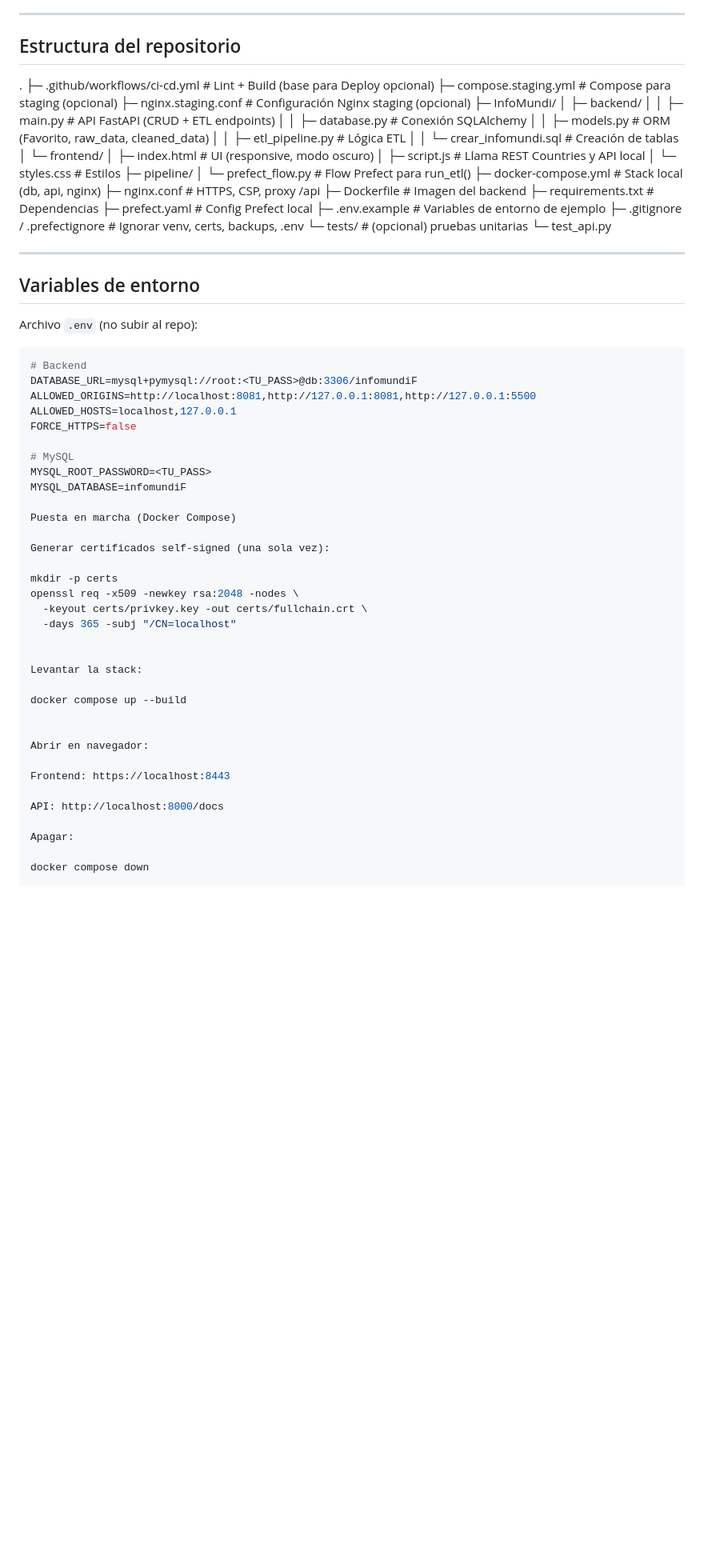
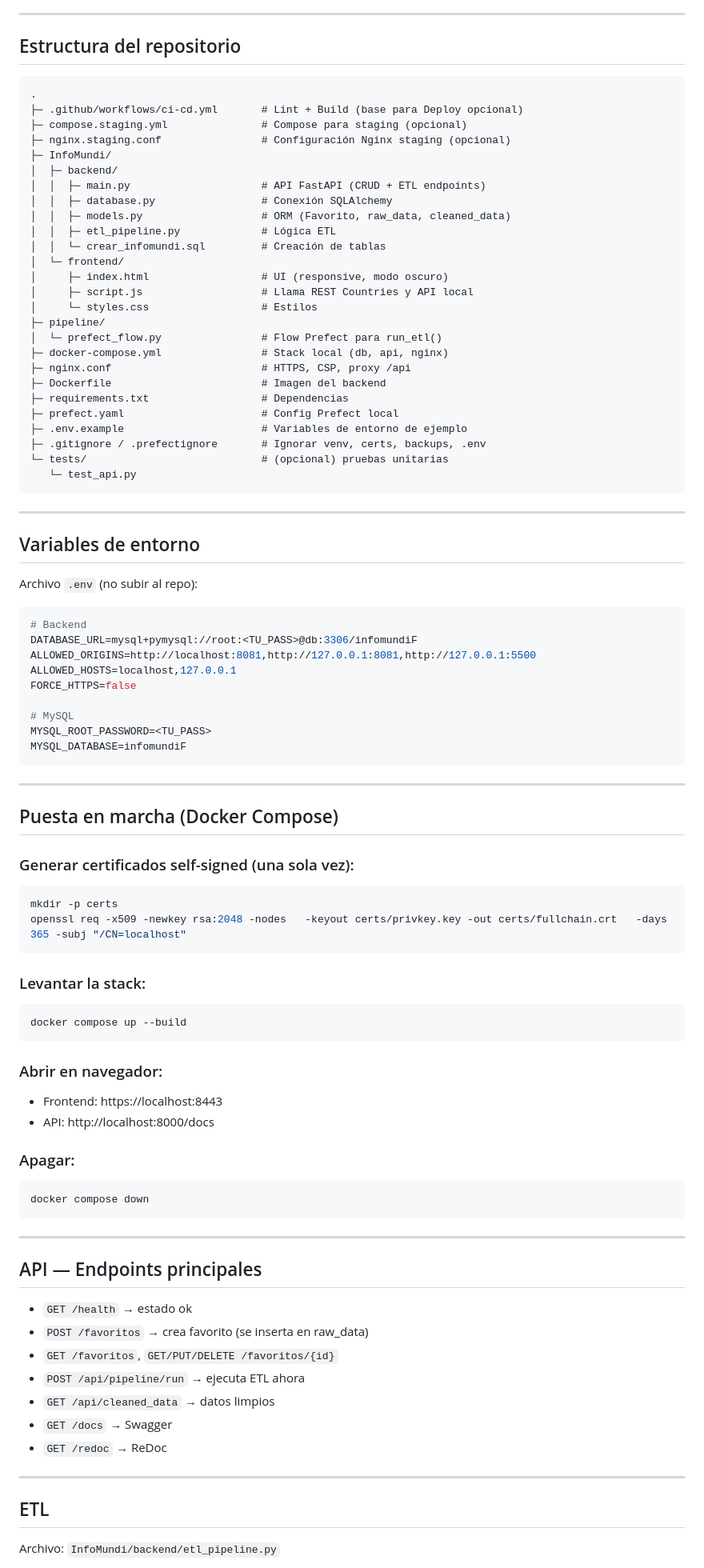
Before and after one commit to Guadalupec-g/Proyecto_Final_Programacion_Web, a Markdown page: README.md, the part around the change printed below. Shown: that part at 80% size. GitHub-like rendering; blank space fills up the shorter version.

````diff
--- a/README.md
+++ b/README.md
@@ -295,35 +55,34 @@ Prefect (flows/tasks) ← orquesta ejecución ETL
 
 ## Estructura del repositorio
 
-
-
+```
 .
-├─ .github/workflows/ci-cd.yml # Lint + Build (base para Deploy opcional)
-├─ compose.staging.yml # Compose para staging (opcional)
-├─ nginx.staging.conf # Configuración Nginx staging (opcional)
+├─ .github/workflows/ci-cd.yml       # Lint + Build (base para Deploy opcional)
+├─ compose.staging.yml               # Compose para staging (opcional)
+├─ nginx.staging.conf                # Configuración Nginx staging (opcional)
 ├─ InfoMundi/
-│ ├─ backend/
-│ │ ├─ main.py # API FastAPI (CRUD + ETL endpoints)
-│ │ ├─ database.py # Conexión SQLAlchemy
-│ │ ├─ models.py # ORM (Favorito, raw_data, cleaned_data)
-│ │ ├─ etl_pipeline.py # Lógica ETL
-│ │ └─ crear_infomundi.sql # Creación de tablas
-│ └─ frontend/
-│ ├─ index.html # UI (responsive, modo oscuro)
-│ ├─ script.js # Llama REST Countries y API local
-│ └─ styles.css # Estilos
+│  ├─ backend/
+│  │  ├─ main.py                     # API FastAPI (CRUD + ETL endpoints)
+│  │  ├─ database.py                 # Conexión SQLAlchemy
+│  │  ├─ models.py                   # ORM (Favorito, raw_data, cleaned_data)
+│  │  ├─ etl_pipeline.py             # Lógica ETL
+│  │  └─ crear_infomundi.sql         # Creación de tablas
+│  └─ frontend/
+│     ├─ index.html                  # UI (responsive, modo oscuro)
+│     ├─ script.js                   # Llama REST Countries y API local
+│     └─ styles.css                  # Estilos
 ├─ pipeline/
-│ └─ prefect_flow.py # Flow Prefect para run_etl()
-├─ docker-compose.yml # Stack local (db, api, nginx)
-├─ nginx.conf # HTTPS, CSP, proxy /api
-├─ Dockerfile # Imagen del backend
-├─ requirements.txt # Dependencias
-├─ prefect.yaml # Config Prefect local
-├─ .env.example # Variables de entorno de ejemplo
-├─ .gitignore / .prefectignore # Ignorar venv, certs, backups, .env
-└─ tests/ # (opcional) pruebas unitarias
-└─ test_api.py
-
+│  └─ prefect_flow.py                # Flow Prefect para run_etl()
+├─ docker-compose.yml                # Stack local (db, api, nginx)
+├─ nginx.conf                        # HTTPS, CSP, proxy /api
+├─ Dockerfile                        # Imagen del backend
+├─ requirements.txt                  # Dependencias
+├─ prefect.yaml                      # Config Prefect local
+├─ .env.example                      # Variables de entorno de ejemplo
+├─ .gitignore / .prefectignore       # Ignorar venv, certs, backups, .env
+└─ tests/                            # (opcional) pruebas unitarias
+   └─ test_api.py
+```
 
 ---
 
@@ -341,29 +100,47 @@ FORCE_HTTPS=false
 # MySQL
 MYSQL_ROOT_PASSWORD=<TU_PASS>
 MYSQL_DATABASE=infomundiF
+```
 
-Puesta en marcha (Docker Compose)
+---
 
-Generar certificados self-signed (una sola vez):
+## Puesta en marcha (Docker Compose)
 
+### Generar certificados self-signed (una sola vez):
+```bash
 mkdir -p certs
-openssl req -x509 -newkey rsa:2048 -nodes \
-  -keyout certs/privkey.key -out certs/fullchain.crt \
-  -days 365 -subj "/CN=localhost"
+openssl req -x509 -newkey rsa:2048 -nodes   -keyout certs/privkey.key -out certs/fullchain.crt   -days 365 -subj "/CN=localhost"
+```
 
+### Levantar la stack:
+```bash
+docker compose up --build
+```
 
-Levantar la stack:
+### Abrir en navegador:
+- Frontend: https://localhost:8443
+- API: http://localhost:8000/docs
 
-docker compose up --build
+### Apagar:
+```bash
+docker compose down
+```
 
+---
 
-Abrir en navegador:
+## API — Endpoints principales
 
-Frontend: https://localhost:8443
+- `GET /health` → estado ok
+- `POST /favoritos` → crea favorito (se inserta en raw_data)
+- `GET /favoritos`, `GET/PUT/DELETE /favoritos/{id}`
+- `POST /api/pipeline/run` → ejecuta ETL ahora
+- `GET /api/cleaned_data` → datos limpios
+- `GET /docs` → Swagger
+- `GET /redoc` → ReDoc
 
-API: http://localhost:8000/docs
+---
 
-Apagar:
+## ETL
 
-docker compose down
+Archivo: `InfoMundi/backend/etl_pipeline.py`
 
````
Also changed, not shown: other parts of README.md (+56 -319 lines).
